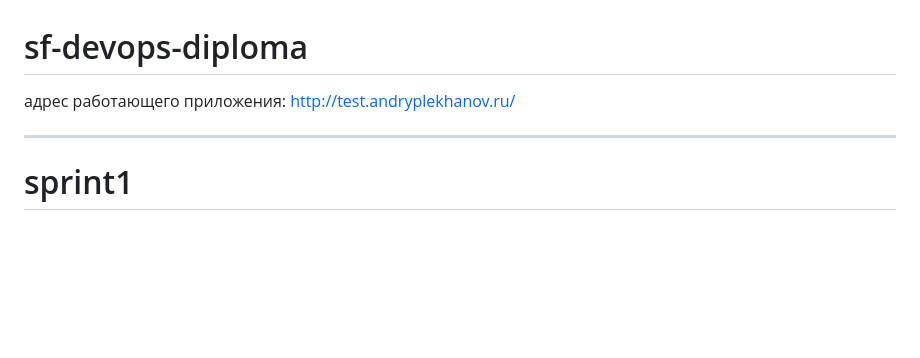
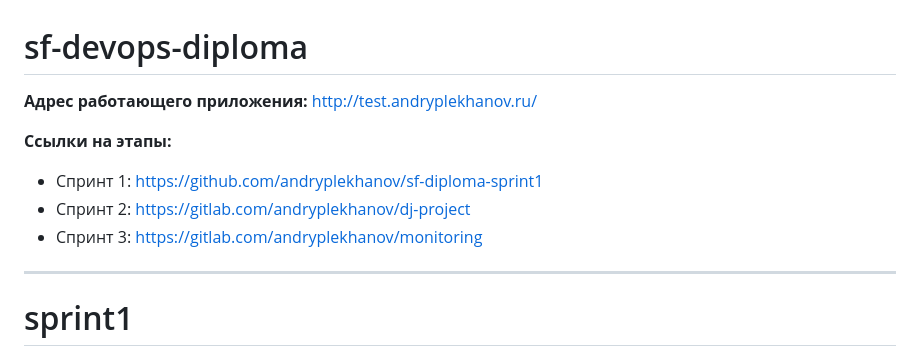
Before and after one commit to andryplekhanov/sf-devops-diploma, a Markdown page: README.md, the part around the change. Drawn GitHub-style; blank space fills up the shorter version.

```diff
--- a/README.md
+++ b/README.md
@@ -1,7 +1,12 @@
 # sf-devops-diploma
 
-адрес работающего приложения: http://test.andryplekhanov.ru/
+**Адрес работающего приложения:** http://test.andryplekhanov.ru/
 
+**Ссылки на этапы:**
+
+- Спринт 1: https://github.com/andryplekhanov/sf-diploma-sprint1
+- Спринт 2: https://gitlab.com/andryplekhanov/dj-project
+- Спринт 3: https://gitlab.com/andryplekhanov/monitoring
 
 <hr>
 
```
